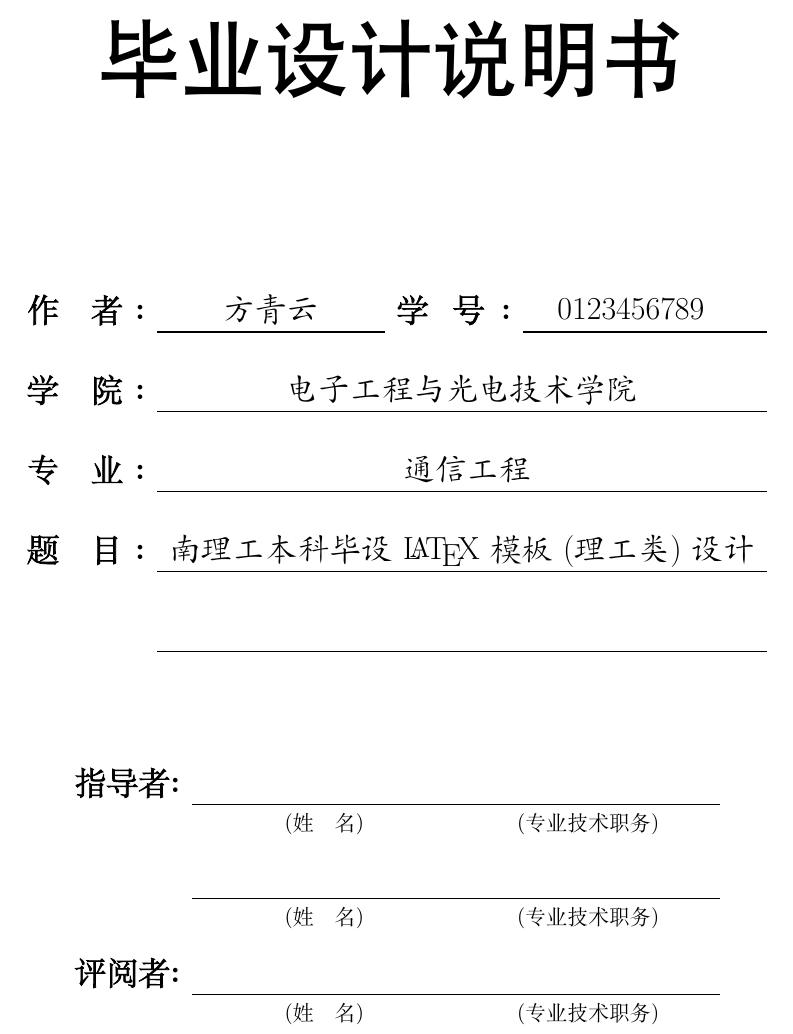
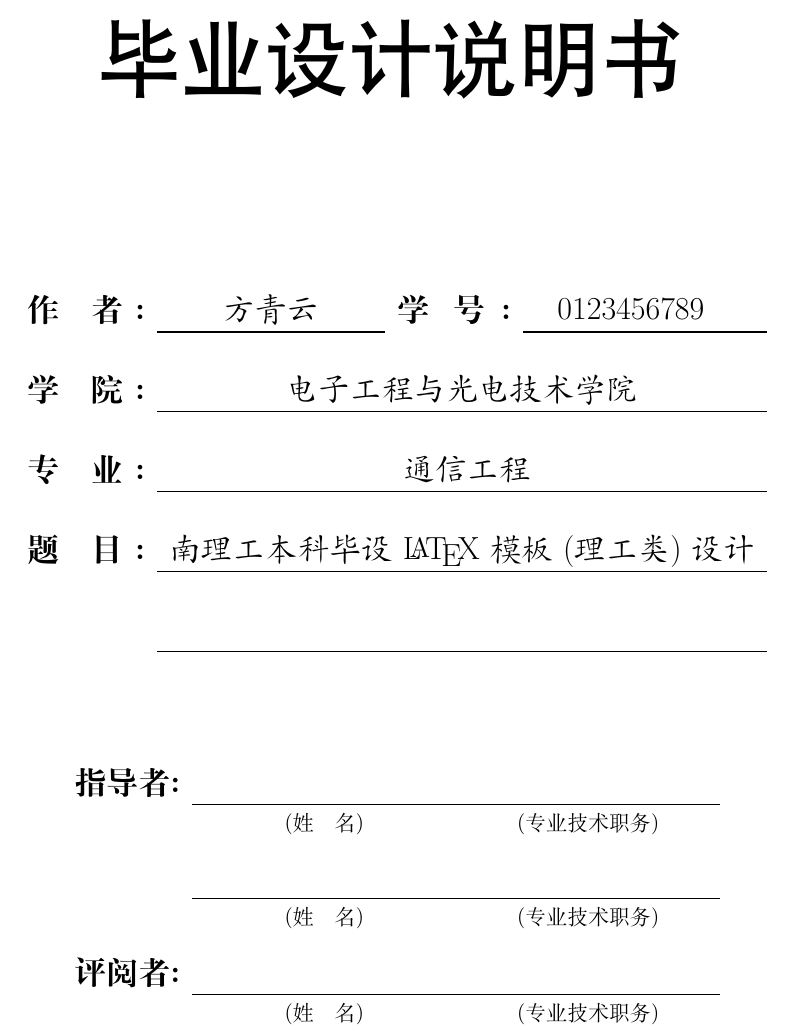
Before and after one commit to DocF/NjustThesis_XeLaTeX, a LaTeX thesis (NJUSTmain.tex): part of page 1 of 18, cut so that both start at the same text. Compiled offline with XeLaTeX; a missing font is replaced by an installed copy or a similar font.

Commit message:
Basic Font Changed

```diff
--- a/NJUSTmain.tex
+++ b/NJUSTmain.tex
@@ -85,8 +85,8 @@
 
 %   XeTeX 字体使用说明
 
-%\setCJKfamilyfont{SCB}{STSongti-SC-Regular} 			% 若使用本行设置导致编译时无法找到字体，则将本行注释，使用下一行设置
-\setCJKfamilyfont{SCB}[AutoFakeBold = {2.2}]{华文宋体}
+\setCJKfamilyfont{SCB}{STSongti-SC-Regular} 			% 若使用本行设置导致编译时无法找到字体，则将本行注释，使用下一行设置
+%\setCJKfamilyfont{SCB}[AutoFakeBold = {2.2}]{华文宋体}
 \newcommand{\songtibold}{\CJKfamily{SCB}}               % 设置宋体加粗
 
 \setCJKfamilyfont{STB}{STKaitiSC-Bold}
```
